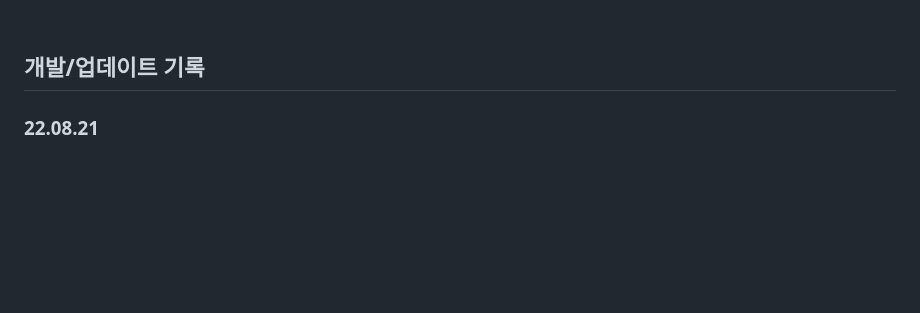
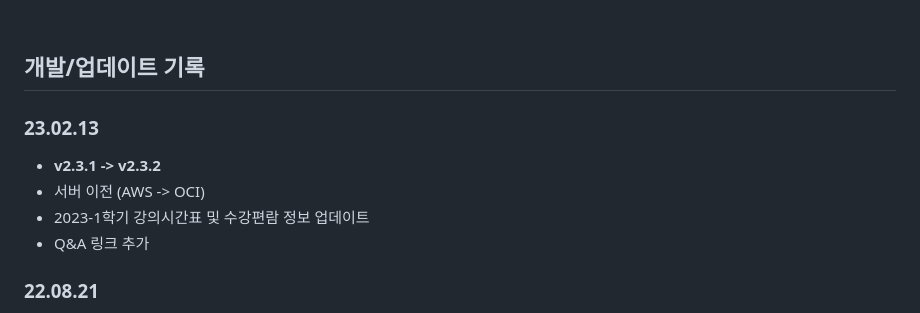
Before and after one commit to hanjo8813/PleaseGraduate, a Markdown page: dev_record.md, the part around the change. Rendered like a GitHub page; blank space fills up the shorter version.

```diff
--- a/dev_record.md
+++ b/dev_record.md
@@ -5,6 +5,12 @@
 <br>
 
 ## 개발/업데이트 기록
+
+### 23.02.13
+- **v2.3.1 -> v2.3.2**
+- 서버 이전 (AWS -> OCI)
+- 2023-1학기 강의시간표 및 수강편람 정보 업데이트
+- Q&A 링크 추가
 
 ### 22.08.21
 - **v2.3.0 -> v2.3.1**
```
Also changed, not shown: README.md (+1 -13 lines).
